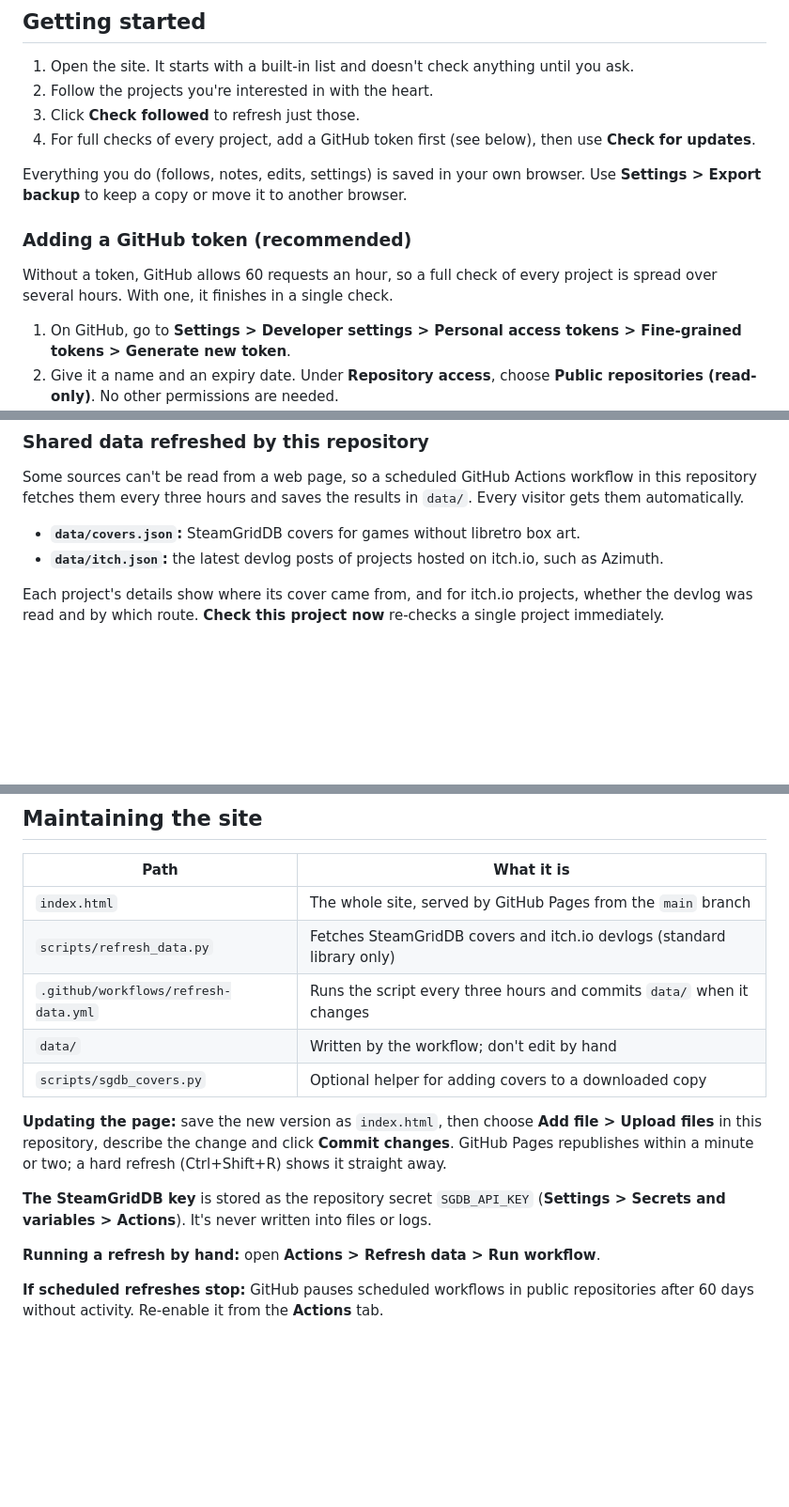
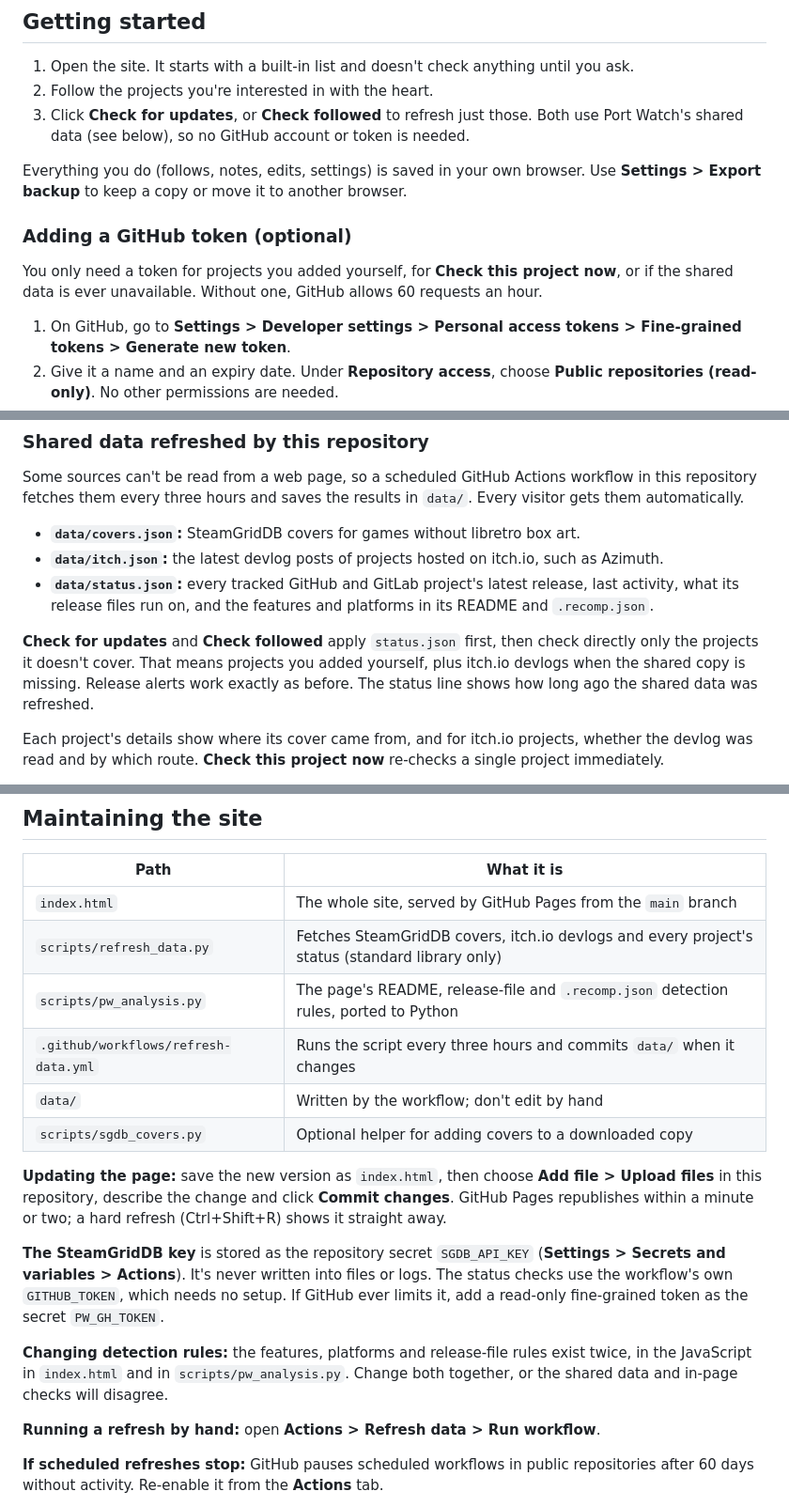
Before and after one commit to Strawman97/port-watch, a Markdown page: README.md, 3 parts joined by grey strips. Shown at 94% size. Rendered like a GitHub page; blank space fills up the shorter version.

```diff
--- a/README.md
+++ b/README.md
@@ -24,14 +24,13 @@ A single-page tracker for native PC (and handheld) ports of console games, made
 
 1. Open the site. It starts with a built-in list and doesn't check anything until you ask.
 2. Follow the projects you're interested in with the heart.
-3. Click **Check followed** to refresh just those.
-4. For full checks of every project, add a GitHub token first (see below), then use **Check for updates**.
+3. Click **Check for updates**, or **Check followed** to refresh just those. Both use Port Watch's shared data (see below), so no GitHub account or token is needed.
 
 Everything you do (follows, notes, edits, settings) is saved in your own browser. Use **Settings > Export backup** to keep a copy or move it to another browser.
 
-### Adding a GitHub token (recommended)
+### Adding a GitHub token (optional)
 
-Without a token, GitHub allows 60 requests an hour, so a full check of every project is spread over several hours. With one, it finishes in a single check.
+You only need a token for projects you added yourself, for **Check this project now**, or if the shared data is ever unavailable. Without one, GitHub allows 60 requests an hour.
 
 1. On GitHub, go to **Settings > Developer settings > Personal access tokens > Fine-grained tokens > Generate new token**.
 2. Give it a name and an expiry date. Under **Repository access**, choose **Public repositories (read-only)**. No other permissions are needed.
@@ -45,6 +44,9 @@ Some sources can't be read from a web page, so a scheduled GitHub Actions workfl
 
 - **`data/covers.json`:** SteamGridDB covers for games without libretro box art.
 - **`data/itch.json`:** the latest devlog posts of projects hosted on itch.io, such as Azimuth.
+- **`data/status.json`:** every tracked GitHub and GitLab project's latest release, last activity, what its release files run on, and the features and platforms in its README and `.recomp.json`.
+
+**Check for updates** and **Check followed** apply `status.json` first, then check directly only the projects it doesn't cover. That means projects you added yourself, plus itch.io devlogs when the shared copy is missing. Release alerts work exactly as before. The status line shows how long ago the shared data was refreshed.
 
 Each project's details show where its cover came from, and for itch.io projects, whether the devlog was read and by which route. **Check this project now** re-checks a single project immediately.
 
@@ -97,14 +99,17 @@ All game titles, trademarks and box art belong to their respective owners. Port
 | Path | What it is |
 | --- | --- |
 | `index.html` | The whole site, served by GitHub Pages from the `main` branch |
-| `scripts/refresh_data.py` | Fetches SteamGridDB covers and itch.io devlogs (standard library only) |
+| `scripts/refresh_data.py` | Fetches SteamGridDB covers, itch.io devlogs and every project's status (standard library only) |
+| `scripts/pw_analysis.py` | The page's README, release-file and `.recomp.json` detection rules, ported to Python |
 | `.github/workflows/refresh-data.yml` | Runs the script every three hours and commits `data/` when it changes |
 | `data/` | Written by the workflow; don't edit by hand |
 | `scripts/sgdb_covers.py` | Optional helper for adding covers to a downloaded copy |
 
 **Updating the page:** save the new version as `index.html`, then choose **Add file > Upload files** in this repository, describe the change and click **Commit changes**. GitHub Pages republishes within a minute or two; a hard refresh (Ctrl+Shift+R) shows it straight away.
 
-**The SteamGridDB key** is stored as the repository secret `SGDB_API_KEY` (**Settings > Secrets and variables > Actions**). It's never written into files or logs.
+**The SteamGridDB key** is stored as the repository secret `SGDB_API_KEY` (**Settings > Secrets and variables > Actions**). It's never written into files or logs. The status checks use the workflow's own `GITHUB_TOKEN`, which needs no setup. If GitHub ever limits it, add a read-only fine-grained token as the secret `PW_GH_TOKEN`.
+
+**Changing detection rules:** the features, platforms and release-file rules exist twice, in the JavaScript in `index.html` and in `scripts/pw_analysis.py`. Change both together, or the shared data and in-page checks will disagree.
 
 **Running a refresh by hand:** open **Actions > Refresh data > Run workflow**.
 
```
